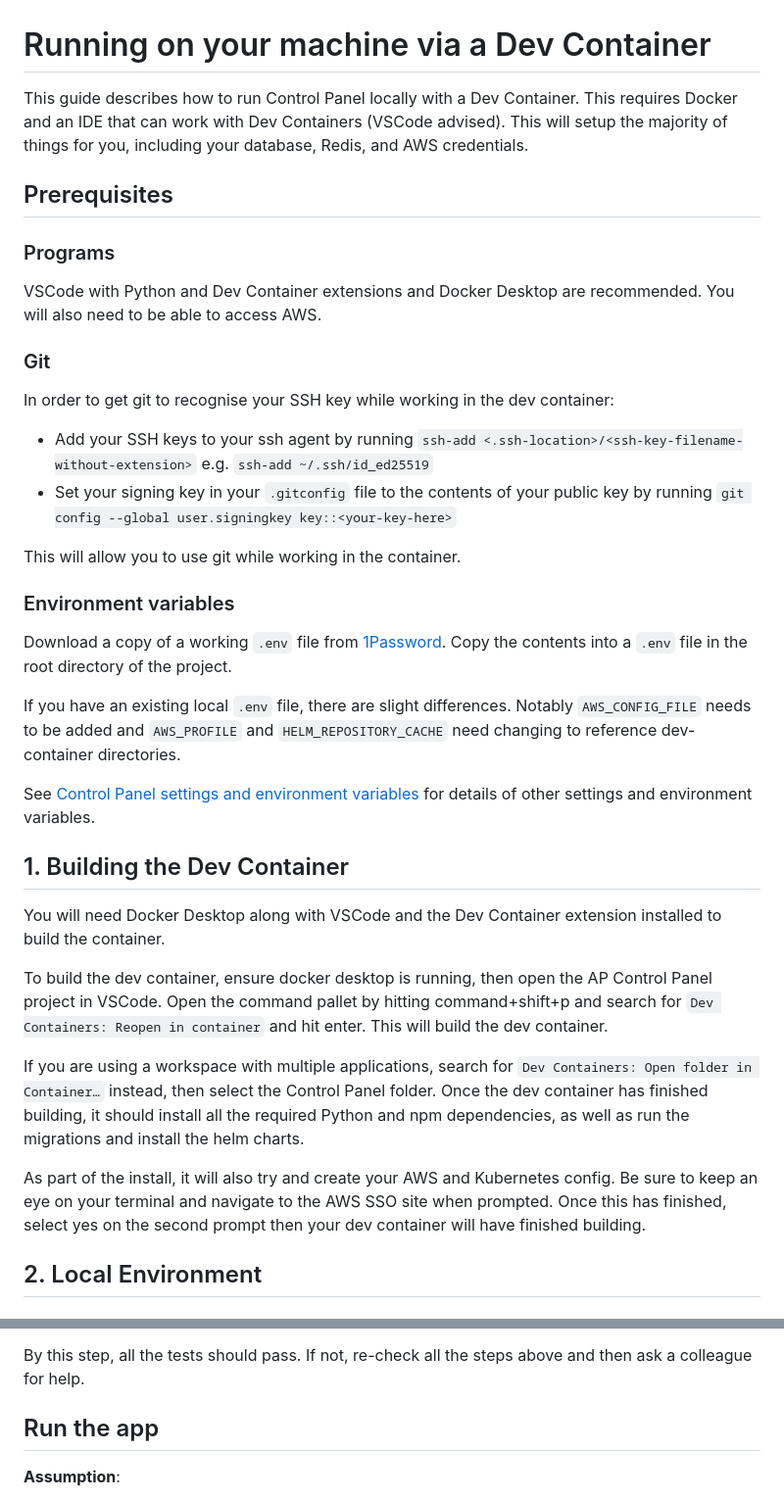
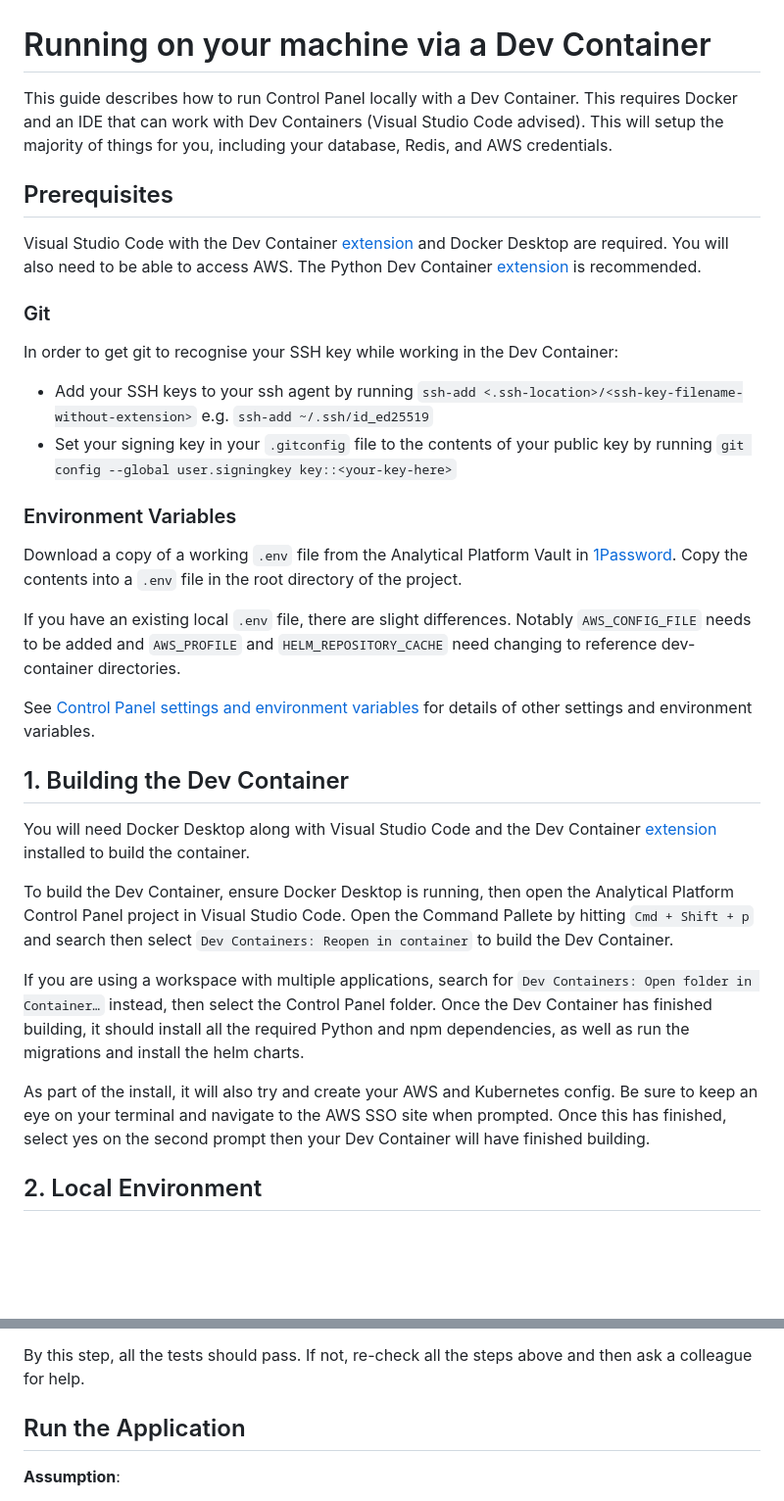
Before and after one commit to ministryofjustice/analytics-platform-control-panel, a Markdown page: doc/running-devcontainer.md, 2 parts joined by grey strips. Shown: that part at 98% size. GitHub-like rendering; blank space fills up the shorter version.

Commit message:
:memo: Minor language updates

```diff
--- a/doc/running-devcontainer.md
+++ b/doc/running-devcontainer.md
@@ -1,35 +1,32 @@
 # Running on your machine via a Dev Container
 
-This guide describes how to run Control Panel locally with a Dev Container. This requires Docker and an IDE that can work with Dev Containers (VSCode advised). This will setup the majority of things for you, including your database, Redis, and AWS credentials.
+This guide describes how to run Control Panel locally with a Dev Container. This requires Docker and an IDE that can work with Dev Containers (Visual Studio Code advised). This will setup the majority of things for you, including your database, Redis, and AWS credentials.
 
 ## Prerequisites
 
-### Programs
-VSCode with Python and Dev Container extensions and Docker Desktop are recommended. You will also need to be able to access AWS.
+Visual Studio Code with the Dev Container [extension](https://www.google.com/search?q=dev+container+extension&sourceid=chrome&ie=UTF-8) and Docker Desktop are required. You will also need to be able to access AWS. The Python Dev Container [extension](https://code.visualstudio.com/docs/languages/python) is recommended.
 
 ### Git
-In order to get git to recognise your SSH key while working in the dev container:
+In order to get git to recognise your SSH key while working in the Dev Container:
 - Add your SSH keys to your ssh agent by running `ssh-add <.ssh-location>/<ssh-key-filename-without-extension>` e.g. `ssh-add ~/.ssh/id_ed25519`
 - Set your signing key in your `.gitconfig` file to the contents of your public key by running `git config --global user.signingkey key::<your-key-here>`
 
-This will allow you to use git while working in the container.
+### Environment Variables
 
-### Environment variables
-
-Download a copy of a working `.env` file from [1Password](https://ministryofjustice.1password.eu/vaults/skgdudwgk3ojqiwigoxrmpngle/tags/fioo45n5zohrdsf6mkdikito4d/osqkxdboemvpsgl4g2zt3kyuia). Copy the contents into a `.env` file in the root directory of the project.
+Download a copy of a working `.env` file from the Analytical Platform Vault in [1Password](https://ministryofjustice.1password.eu/vaults/skgdudwgk3ojqiwigoxrmpngle/tags/fioo45n5zohrdsf6mkdikito4d/osqkxdboemvpsgl4g2zt3kyuia). Copy the contents into a `.env` file in the root directory of the project.
 
 If you have an existing local `.env` file, there are slight differences. Notably `AWS_CONFIG_FILE` needs to be added and `AWS_PROFILE` and `HELM_REPOSITORY_CACHE` need changing to reference dev-container directories.
 
 See [Control Panel settings and environment variables](environment.md) for details of other settings and environment variables.
 
 ## 1. Building the Dev Container
-You will need Docker Desktop along with VSCode and the Dev Container extension installed to build the container.
+You will need Docker Desktop along with Visual Studio Code and the Dev Container [extension](https://www.google.com/search?q=dev+container+extension&sourceid=chrome&ie=UTF-8) installed to build the container.
 
-To build the dev container, ensure docker desktop is running, then open the AP Control Panel project in VSCode. Open the command pallet by hitting command+shift+p and search for `Dev Containers: Reopen in container` and hit enter. This will build the dev container.
+To build the Dev Container, ensure Docker Desktop is running, then open the Analytical Platform Control Panel project in Visual Studio Code. Open the Command Pallete by hitting `Cmd + Shift + p` and search then select `Dev Containers: Reopen in container` to build the Dev Container.
 
-If you are using a workspace with multiple applications, search for `Dev Containers: Open folder in Container…` instead, then select the Control Panel folder. Once the dev container has finished building, it should install all the required Python and npm dependencies, as well as run the migrations and install the helm charts.
+If you are using a workspace with multiple applications, search for `Dev Containers: Open folder in Container…` instead, then select the Control Panel folder. Once the Dev Container has finished building, it should install all the required Python and npm dependencies, as well as run the migrations and install the helm charts.
 
-As part of the install, it will also try and create your AWS and Kubernetes config. Be sure to keep an eye on your terminal and navigate to the AWS SSO site when prompted. Once this has finished, select yes on the second prompt then your dev container will have finished building.
+As part of the install, it will also try and create your AWS and Kubernetes config. Be sure to keep an eye on your terminal and navigate to the AWS SSO site when prompted. Once this has finished, select yes on the second prompt then your Dev Container will have finished building.
 
 ## 2. Local Environment
 
@@ -61,7 +58,7 @@ By this step, all the tests should pass. If not, re-check all the steps above
 and then ask a colleague for help.
 
 
-## Run the app
+## Run the Application
 
 **Assumption**:
 - You have completed your local env setup by following the above sections.
```
Also changed, not shown: other parts of doc/running-devcontainer.md (+10 -13 lines).
